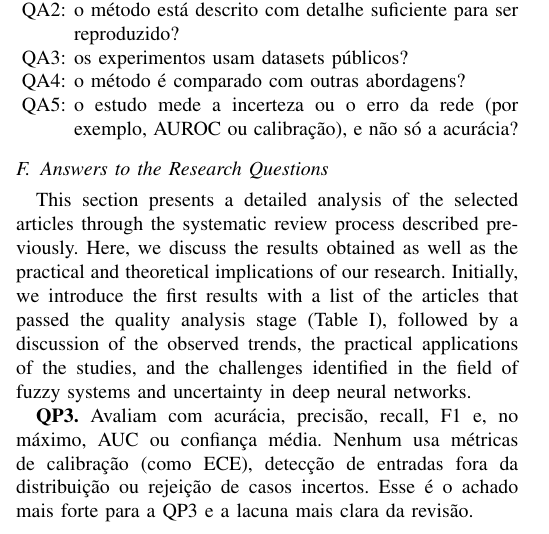
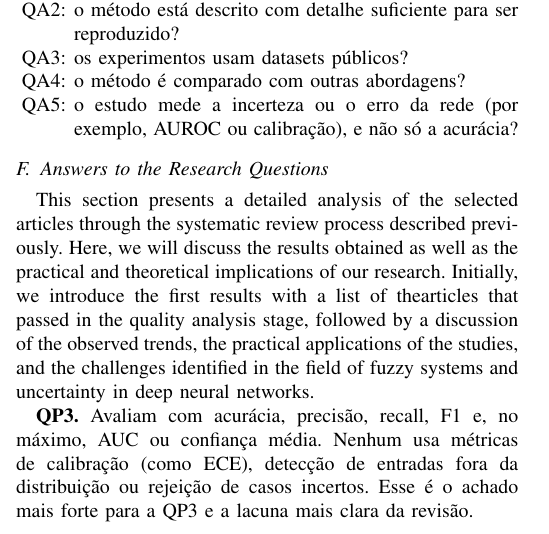
Before and after one commit to matheusbuttow/incerteza_fuzzy, a LaTeX paper (artigo_ijcnn/main_pt.tex, which reads artigo_ijcnn/revisao_sistematica.tex): part of one column of page 2 of 8, cut so that both start at the same text. Compiled offline with pdfLaTeX.

Commit message:
Revisão: parágrafo de abertura volta ao texto do autor, só com o final trocado
Co-Authored-By: Claude Opus 5.5 <noreply@anthropic.com>
Claude-Session: https://claude.ai/code/session_01GhYomwXumwZTibuwkSiQop

```diff
--- a/artigo_ijcnn/revisao_sistematica.tex
+++ b/artigo_ijcnn/revisao_sistematica.tex
@@ -140,10 +140,10 @@ Os estudos remanescentes foram avaliados pelas seguintes questões de qualidade
 \label{sec:respostas}
 
 This section presents a detailed analysis of the selected articles through the systematic review process described previously. Here,
-we discuss the results obtained as well as the practical and theoretical implications of our research. Initially, we introduce the first
-results with a list of the articles that passed the quality analysis stage (Table~\ref{tab:incluidos}), followed by a discussion of the
-observed trends, the practical applications of the studies, and the challenges identified in the field of fuzzy systems and uncertainty
-in deep neural networks.
+we will discuss the results obtained as well as the practical and theoretical implications of our research. Initially, we introduce the
+first results with a list of thearticles that passed in the quality analysis stage, followed by a discussion of the observed trends,
+the practical applications of the studies, and the challenges identified in the field of fuzzy systems and uncertainty in deep neural
+networks.
 
 \begin{table}[t]
 \centering
```
